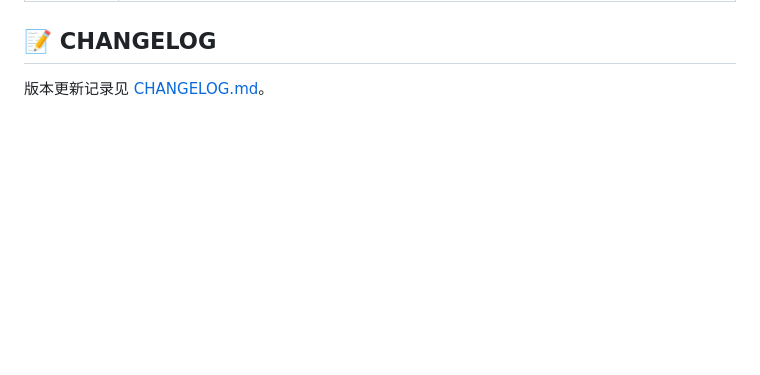
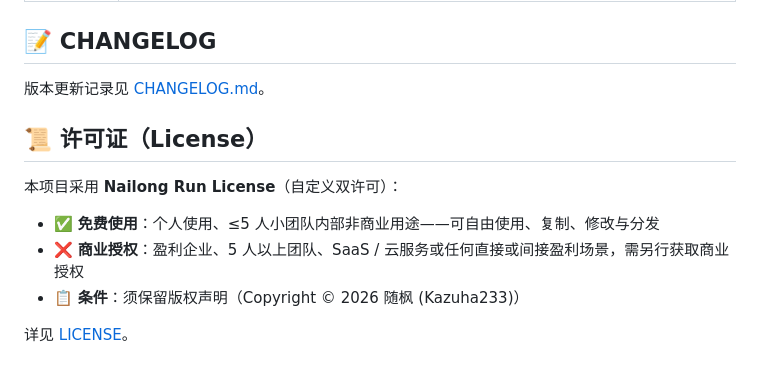
Before and after one commit to Kazuha233/nailong-run-3.0, a Markdown page: README.md, the part around the change. GitHub-like rendering; blank space fills up the shorter version.

Commit message:
docs: README 末尾补充许可证简介

```diff
--- a/README.md
+++ b/README.md
@@ -106,3 +106,13 @@ supabase-schema.sql 数据库 Schema（表 / RPC / 反作弊函数，幂等可
 ## 📝 CHANGELOG
 
 版本更新记录见 [CHANGELOG.md](CHANGELOG.md)。
+
+## 📜 许可证（License）
+
+本项目采用 **Nailong Run License**（自定义双许可）：
+
+- ✅ **免费使用**：个人使用、≤5 人小团队内部非商业用途——可自由使用、复制、修改与分发
+- ❌ **商业授权**：盈利企业、5 人以上团队、SaaS / 云服务或任何直接或间接盈利场景，需另行获取商业授权
+- 📋 **条件**：须保留版权声明（Copyright © 2026 随枫 (Kazuha233)）
+
+详见 [LICENSE](LICENSE)。
```
